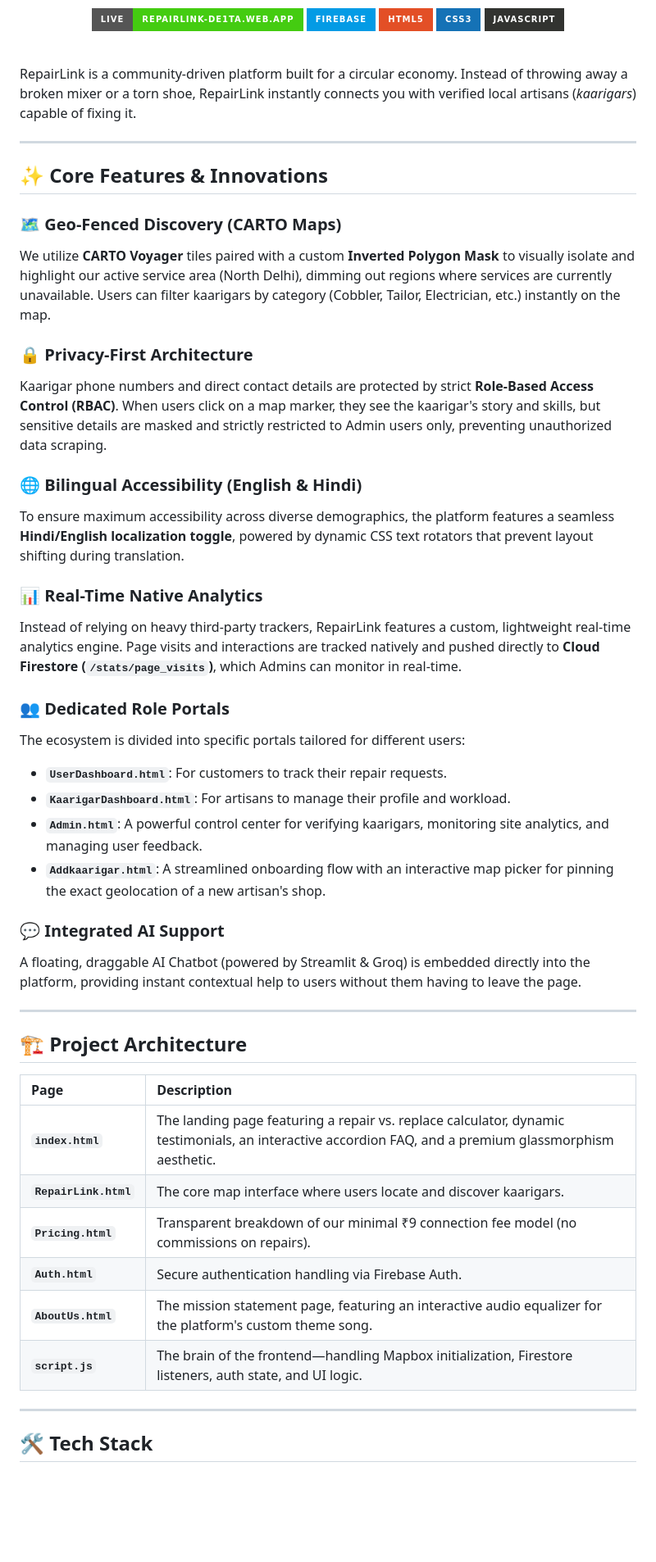
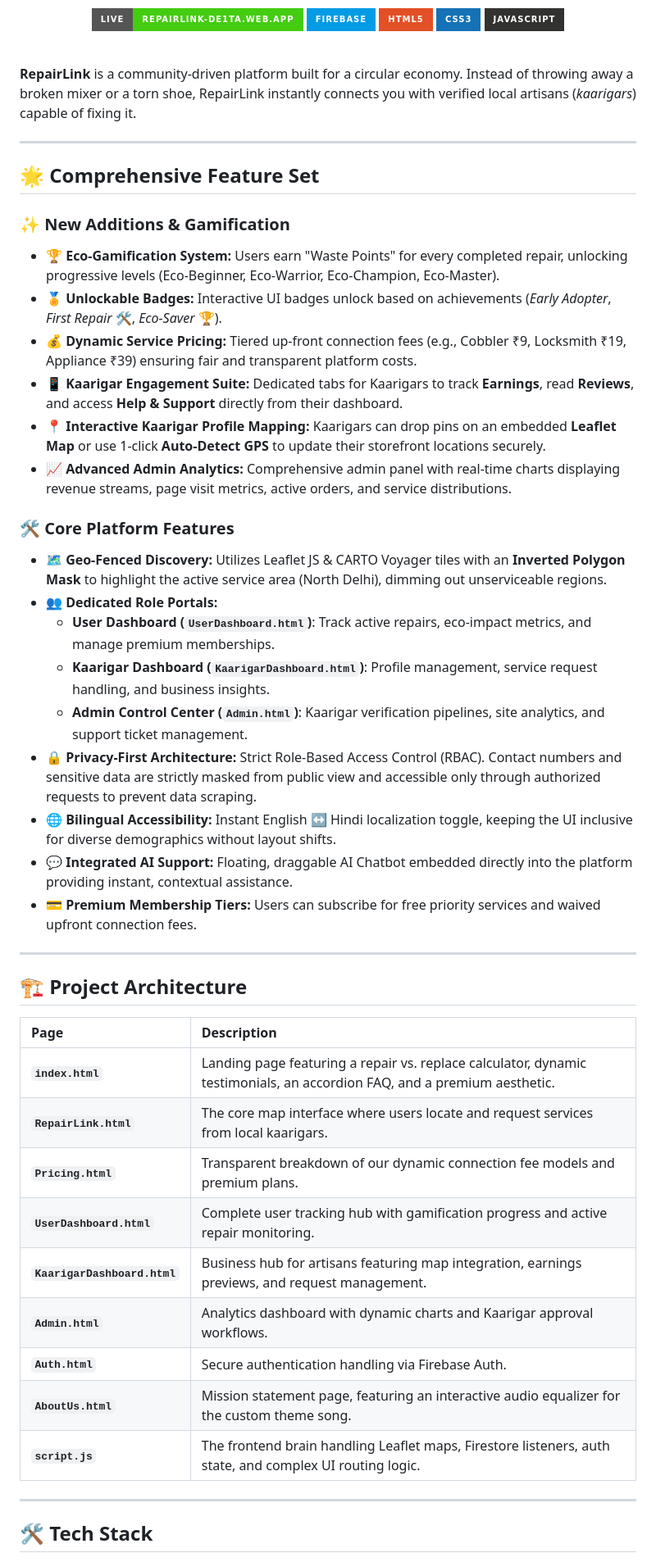
Before and after one commit to Shreya860/RepairLink, a Markdown page: README.md, the part around one of its changes. Shown at 82% size. Drawn GitHub-style; badges without logos; blank space fills up the shorter version.

Commit message:
docs: comprehensively update README with attractive layout and detailed new/old feature listings

```diff
--- a/README.md
+++ b/README.md
@@ -13,33 +13,30 @@
 
 <br/>
 
-RepairLink is a community-driven platform built for a circular economy. Instead of throwing away a broken mixer or a torn shoe, RepairLink instantly connects you with verified local artisans (*kaarigars*) capable of fixing it.
+**RepairLink** is a community-driven platform built for a circular economy. Instead of throwing away a broken mixer or a torn shoe, RepairLink instantly connects you with verified local artisans (*kaarigars*) capable of fixing it.
 
 ---
 
-## ✨ Core Features & Innovations
+## 🌟 Comprehensive Feature Set
 
-### 🗺️ Geo-Fenced Discovery (CARTO Maps)
-We utilize **CARTO Voyager** tiles paired with a custom **Inverted Polygon Mask** to visually isolate and highlight our active service area (North Delhi), dimming out regions where services are currently unavailable. Users can filter kaarigars by category (Cobbler, Tailor, Electrician, etc.) instantly on the map.
+### ✨ **New Additions & Gamification**
+- 🏆 **Eco-Gamification System:** Users earn "Waste Points" for every completed repair, unlocking progressive levels (Eco-Beginner, Eco-Warrior, Eco-Champion, Eco-Master).
+- 🏅 **Unlockable Badges:** Interactive UI badges unlock based on achievements (*Early Adopter*, *First Repair* 🛠️, *Eco-Saver* 🏆).
+- 💰 **Dynamic Service Pricing:** Tiered up-front connection fees (e.g., Cobbler ₹9, Locksmith ₹19, Appliance ₹39) ensuring fair and transparent platform costs.
+- 📱 **Kaarigar Engagement Suite:** Dedicated tabs for Kaarigars to track **Earnings**, read **Reviews**, and access **Help & Support** directly from their dashboard.
+- 📍 **Interactive Kaarigar Profile Mapping:** Kaarigars can drop pins on an embedded **Leaflet Map** or use 1-click **Auto-Detect GPS** to update their storefront locations securely.
+- 📈 **Advanced Admin Analytics:** Comprehensive admin panel with real-time charts displaying revenue streams, page visit metrics, active orders, and service distributions.
 
-### 🔒 Privacy-First Architecture
-Kaarigar phone numbers and direct contact details are protected by strict **Role-Based Access Control (RBAC)**. When users click on a map marker, they see the kaarigar's story and skills, but sensitive details are masked and strictly restricted to Admin users only, preventing unauthorized data scraping.
-
-### 🌐 Bilingual Accessibility (English & Hindi)
-To ensure maximum accessibility across diverse demographics, the platform features a seamless **Hindi/English localization toggle**, powered by dynamic CSS text rotators that prevent layout shifting during translation.
-
-### 📊 Real-Time Native Analytics
-Instead of relying on heavy third-party trackers, RepairLink features a custom, lightweight real-time analytics engine. Page visits and interactions are tracked natively and pushed directly to **Cloud Firestore (`/stats/page_visits`)**, which Admins can monitor in real-time.
-
-### 👥 Dedicated Role Portals
-The ecosystem is divided into specific portals tailored for different users:
-- **`UserDashboard.html`**: For customers to track their repair requests.
-- **`KaarigarDashboard.html`**: For artisans to manage their profile and workload.
-- **`Admin.html`**: A powerful control center for verifying kaarigars, monitoring site analytics, and managing user feedback.
-- **`Addkaarigar.html`**: A streamlined onboarding flow with an interactive map picker for pinning the exact geolocation of a new artisan's shop.
-
-### 💬 Integrated AI Support
-A floating, draggable AI Chatbot (powered by Streamlit & Groq) is embedded directly into the platform, providing instant contextual help to users without them having to leave the page.
+### 🛠️ **Core Platform Features**
+- 🗺️ **Geo-Fenced Discovery:** Utilizes Leaflet JS & CARTO Voyager tiles with an **Inverted Polygon Mask** to highlight the active service area (North Delhi), dimming out unserviceable regions.
+- 👥 **Dedicated Role Portals:**
+  - **User Dashboard (`UserDashboard.html`)**: Track active repairs, eco-impact metrics, and manage premium memberships.
+  - **Kaarigar Dashboard (`KaarigarDashboard.html`)**: Profile management, service request handling, and business insights.
+  - **Admin Control Center (`Admin.html`)**: Kaarigar verification pipelines, site analytics, and support ticket management.
+- 🔒 **Privacy-First Architecture:** Strict Role-Based Access Control (RBAC). Contact numbers and sensitive data are strictly masked from public view and accessible only through authorized requests to prevent data scraping.
+- 🌐 **Bilingual Accessibility:** Instant English ↔ Hindi localization toggle, keeping the UI inclusive for diverse demographics without layout shifts.
+- 💬 **Integrated AI Support:** Floating, draggable AI Chatbot embedded directly into the platform providing instant, contextual assistance.
+- 💳 **Premium Membership Tiers:** Users can subscribe for free priority services and waived upfront connection fees.
 
 ---
 
@@ -47,12 +44,15 @@ A floating, draggable AI Chatbot (powered by Streamlit & Groq) is embedded direc
 
 | Page | Description |
 | :--- | :--- |
-| **`index.html`** | The landing page featuring a repair vs. replace calculator, dynamic testimonials, an interactive accordion FAQ, and a premium glassmorphism aesthetic. |
-| **`RepairLink.html`** | The core map interface where users locate and discover kaarigars. |
-| **`Pricing.html`** | Transparent breakdown of our minimal ₹9 connection fee model (no commissions on repairs). |
+| **`index.html`** | Landing page featuring a repair vs. replace calculator, dynamic testimonials, an accordion FAQ, and a premium aesthetic. |
+| **`RepairLink.html`** | The core map interface where users locate and request services from local kaarigars. |
+| **`Pricing.html`** | Transparent breakdown of our dynamic connection fee models and premium plans. |
+| **`UserDashboard.html`** | Complete user tracking hub with gamification progress and active repair monitoring. |
+| **`KaarigarDashboard.html`**| Business hub for artisans featuring map integration, earnings previews, and request management. |
+| **`Admin.html`** | Analytics dashboard with dynamic charts and Kaarigar approval workflows. |
 | **`Auth.html`** | Secure authentication handling via Firebase Auth. |
-| **`AboutUs.html`** | The mission statement page, featuring an interactive audio equalizer for the platform's custom theme song. |
-| **`script.js`** | The brain of the frontend—handling Mapbox initialization, Firestore listeners, auth state, and UI logic. |
+| **`AboutUs.html`** | Mission statement page, featuring an interactive audio equalizer for the custom theme song. |
+| **`script.js`** | The frontend brain handling Leaflet maps, Firestore listeners, auth state, and complex UI routing logic. |
 
 ---
 
```
Also changed, not shown: other parts of README.md (+1 -1 lines).
